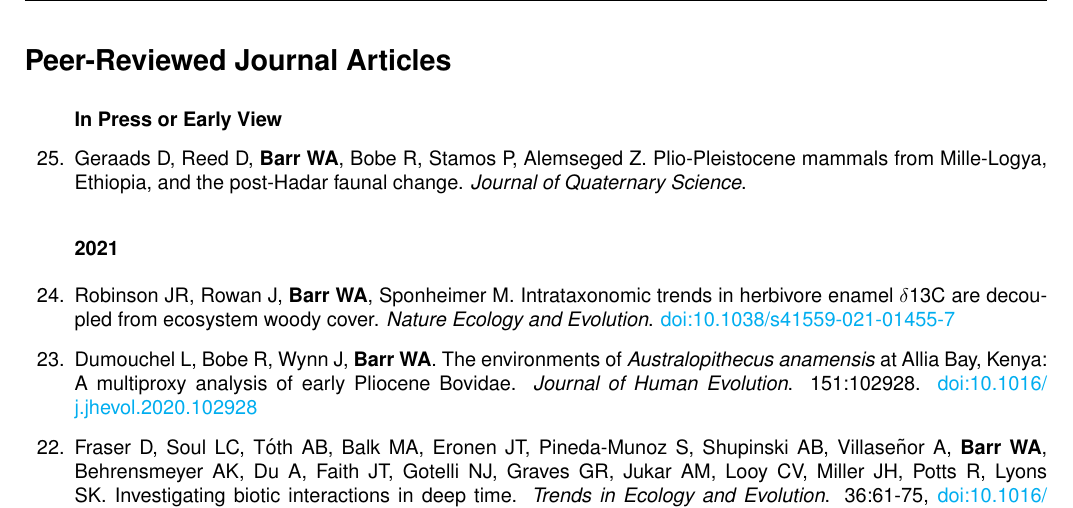
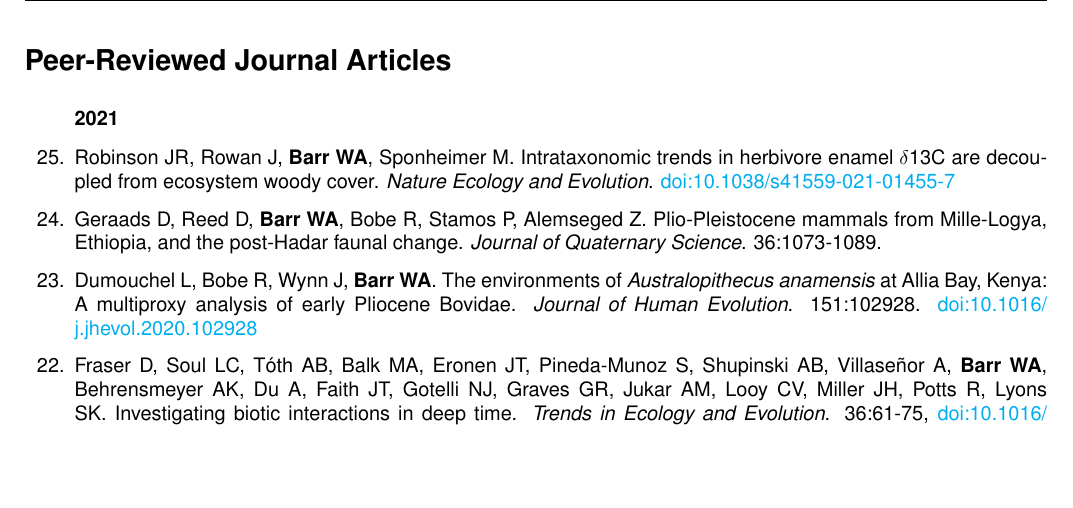
Before and after one commit to wabarr/PAPER, a LaTeX CV (assets/CV/WAB_CV.tex, which reads assets/CV/barr_journal_articles.tex): part of page 2 of 10, cut so that both start at the same text, the shorter picture padded with empty space. Compiled offline with pdfLaTeX.

Commit message:
update CV

```diff
--- a/assets/CV/barr_journal_articles.tex
+++ b/assets/CV/barr_journal_articles.tex
@@ -4,15 +4,19 @@
 
 %\item Negash EW, Alemseged Z, {\bfseries Barr WA}, Behrensmeyer AK, Bobe R, Carvalho S, Wood BA, Wynn JG. Using modern African ecosystems as analogues to reconstruct woody cover and hominin environments. \emph{Journal of Human Evolution}.
 
+%\subsubsection*{In Revision}
 
-\subsubsection*{In Press or Early View}
+% \item {\bfseries Barr WA}, Pobiner BL, Rowan J, Du A, Faith JT.  No sustained increase in zooarchaeological evidence for carnivory after the appearance of \emph{Homo erectus}. \emph{Proceedings of the National Academy of Sciences}.
 
-\item Geraads D, Reed D, {\bfseries Barr WA}, Bobe R, Stamos P, Alemseged Z. Plio-Pleistocene mammals from Mille-Logya, Ethiopia, and the post-Hadar faunal change. \emph{Journal of Quaternary Science}.
+%\subsubsection*{In Press or Early View}
+
 
 
 \subsubsection*{2021}
 
 \item Robinson JR, Rowan J,  {\bfseries Barr WA}, Sponheimer M. Intrataxonomic trends in herbivore enamel $\delta$13C are decoupled from ecosystem woody cover.  \emph{Nature Ecology and Evolution}. \href{https://dx.doi.org/10.1038/s41559-021-01455-7}{doi:10.1038/s41559-021-01455-7}
+
+\item Geraads D, Reed D, {\bfseries Barr WA}, Bobe R, Stamos P, Alemseged Z. Plio-Pleistocene mammals from Mille-Logya, Ethiopia, and the post-Hadar faunal change. \emph{Journal of Quaternary Science}. 36:1073-1089.
 
 \item Dumouchel L, Bobe R, Wynn J, {\bfseries Barr WA}. The environments of \emph{Australopithecus anamensis} at Allia Bay, Kenya: A multiproxy analysis of early Pliocene Bovidae. \emph{Journal of Human Evolution}. 151:102928. \href{https://doi.org/10.1016/j.jhevol.2020.102928}{doi:10.1016/ j.jhevol.2020.102928}
 
```
Also changed, not shown: assets/CV/WAB_CV.tex (+3 -0 lines), assets/CV/WAB_CV.pdf, 1 other file.
